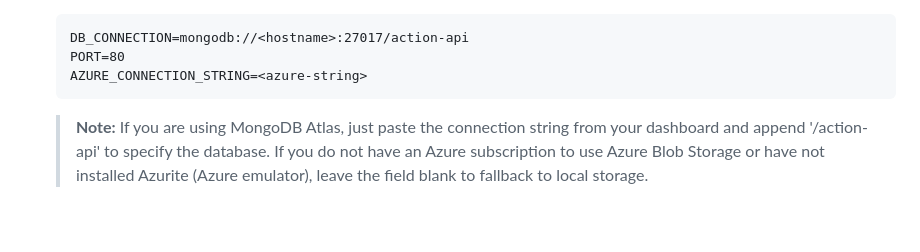
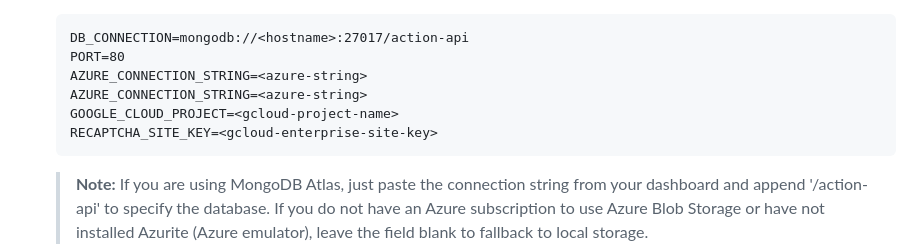
Before and after one commit to Xapier14/action-api, a Markdown page: README.md, the part around the change. GitHub-like rendering; blank space fills up the shorter version.

````diff
--- a/README.md
+++ b/README.md
@@ -81,6 +81,9 @@ The backend service for a proposed companion service to be used by The BatStateU
    DB_CONNECTION=mongodb://<hostname>:27017/action-api
    PORT=80
    AZURE_CONNECTION_STRING=<azure-string>
+   AZURE_CONNECTION_STRING=<azure-string>
+   GOOGLE_CLOUD_PROJECT=<gcloud-project-name>
+   RECAPTCHA_SITE_KEY=<gcloud-enterprise-site-key>
    ```
 
    > **Note:**
````
